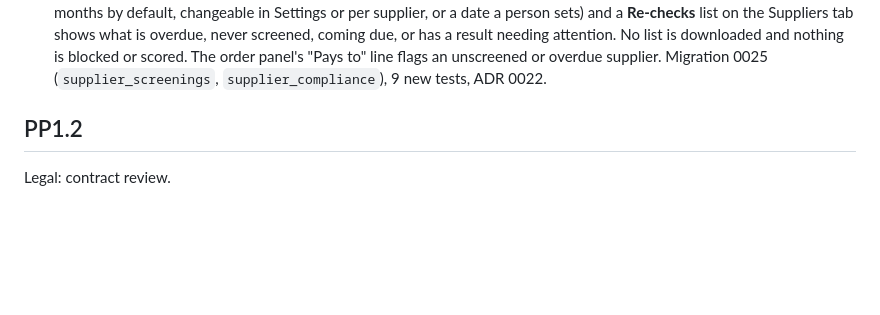
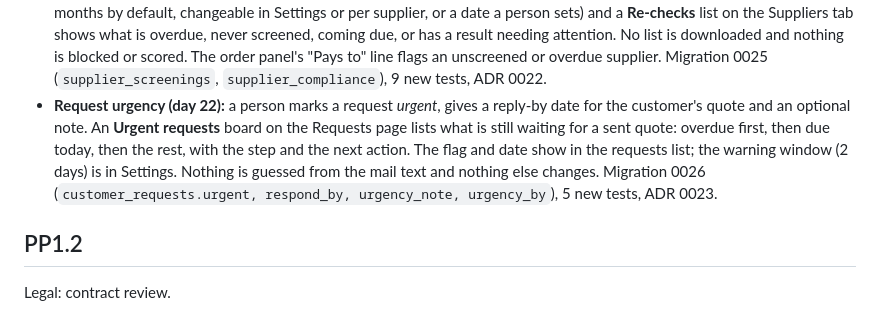
Before and after one commit to KartelSRBX/PowerProcurement, a Markdown page: CHANGELOG.md, the part around the change. Drawn GitHub-style; blank space fills up the shorter version.

```diff
--- a/CHANGELOG.md
+++ b/CHANGELOG.md
@@ -120,6 +120,10 @@ Improvement plan, one change a day (one improvement and one commit per day, 21 O
   changeable in Settings or per supplier, or a date a person sets) and a **Re-checks** list on the Suppliers tab shows what is overdue, never
   screened, coming due, or has a result needing attention. No list is downloaded and nothing is blocked or scored. The order panel's "Pays to"
   line flags an unscreened or overdue supplier. Migration 0025 (`supplier_screenings`, `supplier_compliance`), 9 new tests, ADR 0022.
+- **Request urgency (day 22):** a person marks a request *urgent*, gives a reply-by date for the customer's quote and an optional note. An **Urgent
+  requests** board on the Requests page lists what is still waiting for a sent quote: overdue first, then due today, then the rest, with the step and
+  the next action. The flag and date show in the requests list; the warning window (2 days) is in Settings. Nothing is guessed from the mail text and
+  nothing else changes. Migration 0026 (`customer_requests.urgent, respond_by, urgency_note, urgency_by`), 5 new tests, ADR 0023.
 
 ## PP1.2
 
```
Also changed, not shown: README.md (+13 -0 lines), docs/decisions/0023-request-urgency.md (added, +29 -0 lines), docs/img/ui/urgent-board.png (added), 13 other files.
